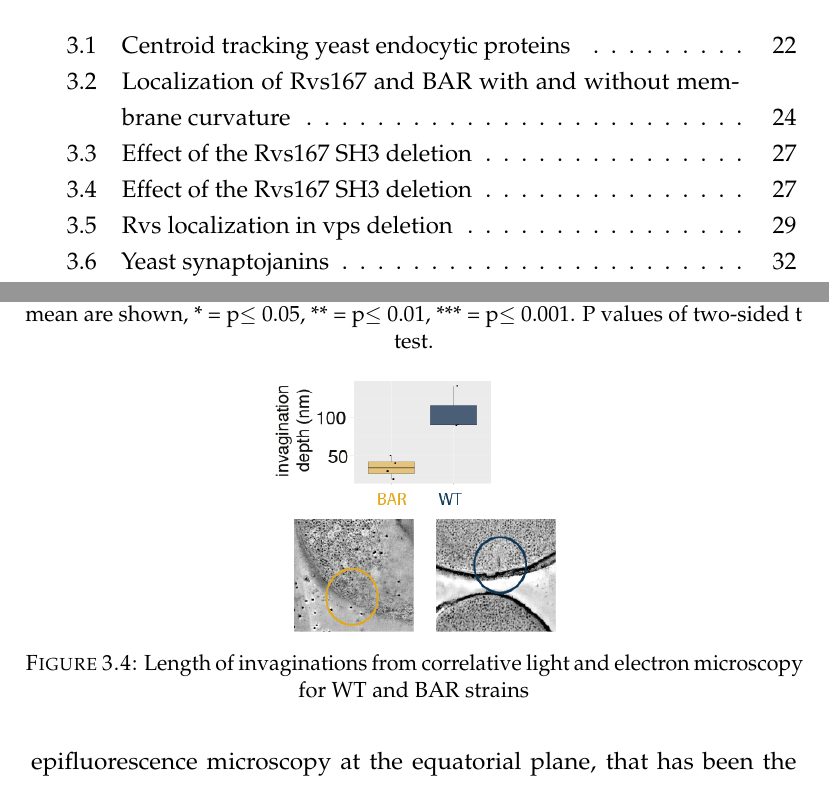
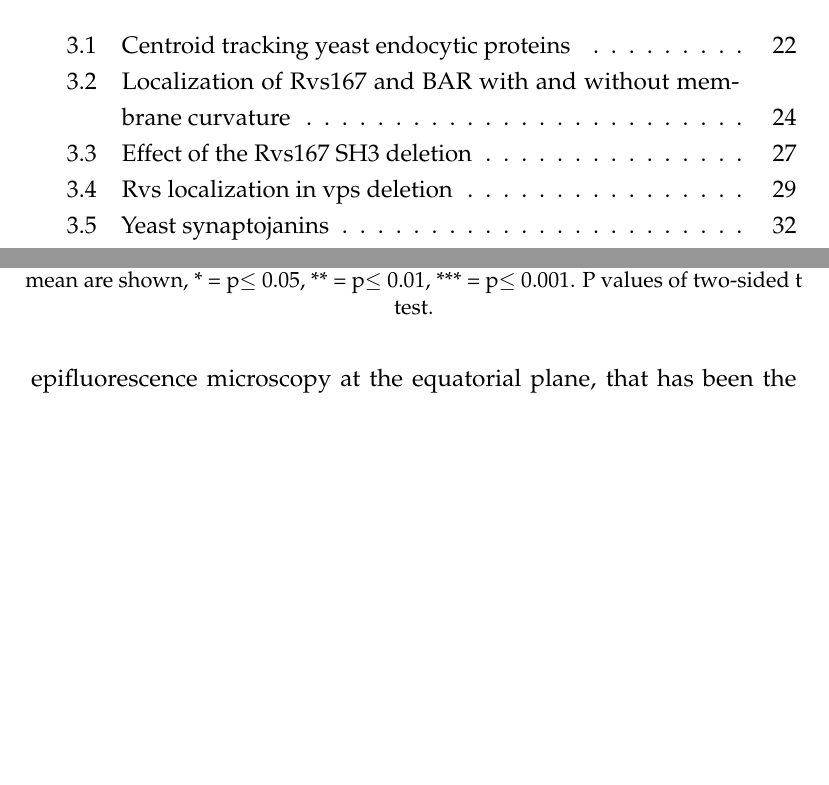
Before and after one commit to deepikaamenon/thesis_2021, a LaTeX thesis (main.tex, which reads Chapters/Results.tex): two parts of pages 13 and 45 of 57, joined at a grey line, cut so that both start at the same text, the shorter picture padded with empty space. Compiled offline with pdfLaTeX.

Commit message:
txs auto checkin

```diff
--- a/Chapters/Results.tex
+++ b/Chapters/Results.tex
@@ -76,13 +76,6 @@ D: Difference in time between arrival of Sla1-mCherry and Rvs167-GFP, and Abp1-m
 
 For a more detailed inquiry into changes in the endocytic machinery without the Rvs167 SH3 domain, I quantified the lifetimes of Rvs, and coat and actin network using Sla1 and Abp1 as markers in SH3 deleted cells using total internal reflection fluorescence (TIRF) microscopy. Unlike epifluorescence microscopy at the equatorial plane, that has been the method used for quantification so far, when using TIRF, only fluorophores up to a depth of about 100nm from the glass-sample interphase are excited. This reduces fluorescent signal from the cytoplasm, allowing detection of low intensity fluorescent signal, and is a better method for quantification of protein lifetime than epifluorescence microscopy. Lifetimes of BAR-GFP, Sla1-mCherry and Abp1-mCherry in SH3 deleted cells is compared against WT Rvs167-GFP, Sla1-mCherry and Abp1-mCherry.
 
-\begin{figure}
-	\centering
-	\includegraphics[width=5cm,height=5cm,keepaspectratio]{figures/results_final/clem}
-	\caption [Effect of the Rvs167 SH3 deletion]
-	{Length of invaginations from correlative light and electron microscopy for WT and BAR strains}
-\end{figure}
-\vspace{5mm}
 
 	\vspace{5mm}
 While the lifetimes of Rvs167 and BAR are similar, and Sla1 lifetime with and without the SH3 domain is also similar, there is a significant increase in the lifetime of Abp1 lifetime in the absence of the SH3 domain. I then looked for differences in the sequence of recruitment of these endocytic proteins by looking at the difference in time between recruitment of Sla1 and Rvs, and the difference in time between recruitment of Abp1 and Rvs in the WT and SH3 deleted strain. The time difference between recruitment of Sla1 and full-length and SH3 deleted Rvs167 is unchanged, while the difference in time between recruitment of Abp1 and BAR is increased when compared to WT Rvs.
```
